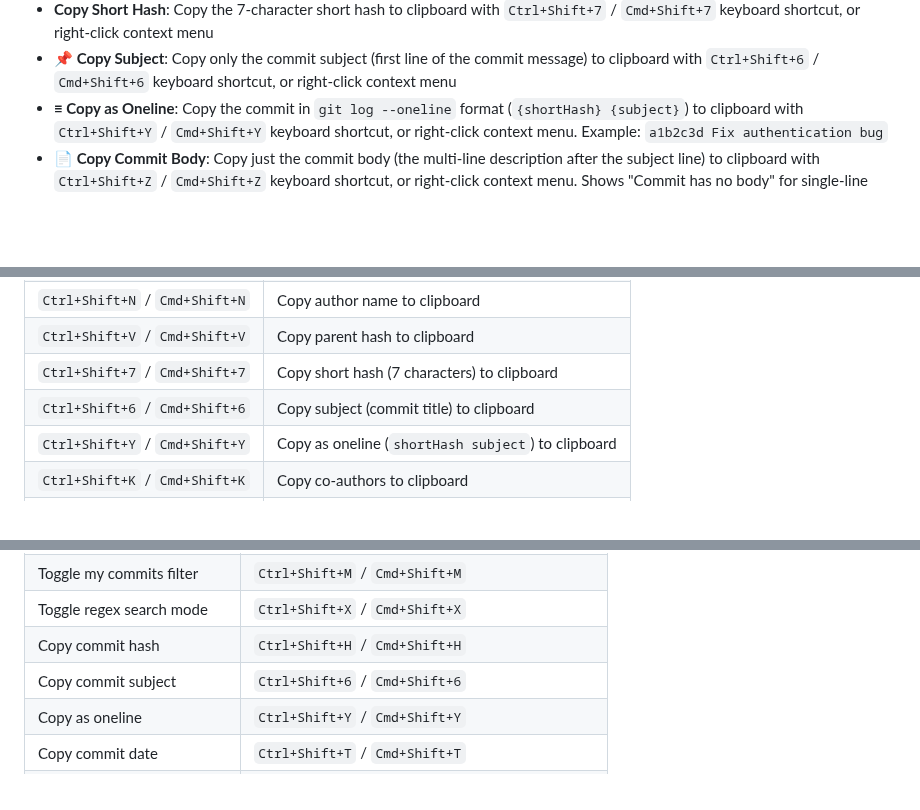
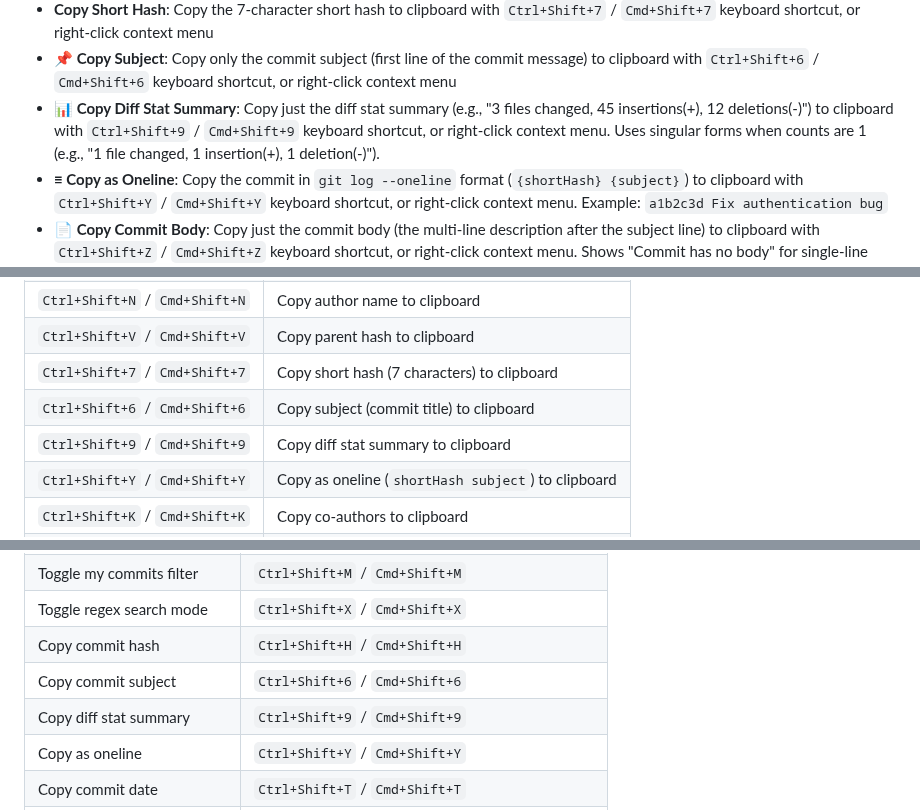
Before and after one commit to vitalivu992/vscode-git-history, a Markdown page: README.md, 3 parts joined by grey strips. GitHub-like rendering; blank space fills up the shorter version.

Commit message:
docs: document copy diff stat summary feature
Add documentation for the new copy diff stat summary feature
in CLAUDE.md and README.md, including keyboard shortcut
reference and feature description.

```diff
--- a/README.md
+++ b/README.md
@@ -39,6 +39,7 @@ A powerful VS Code extension that provides git history visualization inspired by
 - **Copy Parent Hash**: Copy the first parent hash to clipboard with `Ctrl+Shift+V` / `Cmd+Shift+V` keyboard shortcut, or right-click context menu. For root commits (no parent), an error message is shown.
 - **Copy Short Hash**: Copy the 7-character short hash to clipboard with `Ctrl+Shift+7` / `Cmd+Shift+7` keyboard shortcut, or right-click context menu
 - **📌 Copy Subject**: Copy only the commit subject (first line of the commit message) to clipboard with `Ctrl+Shift+6` / `Cmd+Shift+6` keyboard shortcut, or right-click context menu
+- **📊 Copy Diff Stat Summary**: Copy just the diff stat summary (e.g., "3 files changed, 45 insertions(+), 12 deletions(-)") to clipboard with `Ctrl+Shift+9` / `Cmd+Shift+9` keyboard shortcut, or right-click context menu. Uses singular forms when counts are 1 (e.g., "1 file changed, 1 insertion(+), 1 deletion(-)").
 - **≡ Copy as Oneline**: Copy the commit in `git log --oneline` format (`{shortHash} {subject}`) to clipboard with `Ctrl+Shift+Y` / `Cmd+Shift+Y` keyboard shortcut, or right-click context menu. Example: `a1b2c3d Fix authentication bug`
 - **📄 Copy Commit Body**: Copy just the commit body (the multi-line description after the subject line) to clipboard with `Ctrl+Shift+Z` / `Cmd+Shift+Z` keyboard shortcut, or right-click context menu. Shows "Commit has no body" for single-line commits.
 - **👥 Copy Co-Authors**: Copy co-authors from commit message to clipboard with `Ctrl+Shift+K` / `Cmd+Shift+K` keyboard shortcut, or right-click context menu. Extracts "Co-authored-by:" trailers in the format "Name <email>" separated by newlines.
@@ -193,6 +194,7 @@ Navigate the commit list using keyboard shortcuts:
 | `Ctrl+Shift+V` / `Cmd+Shift+V` | Copy parent hash to clipboard |
 | `Ctrl+Shift+7` / `Cmd+Shift+7` | Copy short hash (7 characters) to clipboard |
 | `Ctrl+Shift+6` / `Cmd+Shift+6` | Copy subject (commit title) to clipboard |
+| `Ctrl+Shift+9` / `Cmd+Shift+9` | Copy diff stat summary to clipboard |
 | `Ctrl+Shift+Y` / `Cmd+Shift+Y` | Copy as oneline (`shortHash subject`) to clipboard |
 | `Ctrl+Shift+K` / `Cmd+Shift+K` | Copy co-authors to clipboard |
 | `Ctrl+Shift+T` / `Cmd+Shift+T` | Copy commit date (ISO 8601 format) to clipboard |
@@ -278,6 +280,7 @@ These preferences are saved automatically when you change them in the UI, and re
 | Toggle regex search mode | `Ctrl+Shift+X` / `Cmd+Shift+X` |
 | Copy commit hash | `Ctrl+Shift+H` / `Cmd+Shift+H` |
 | Copy commit subject | `Ctrl+Shift+6` / `Cmd+Shift+6` |
+| Copy diff stat summary | `Ctrl+Shift+9` / `Cmd+Shift+9` |
 | Copy as oneline | `Ctrl+Shift+Y` / `Cmd+Shift+Y` |
 | Copy commit date | `Ctrl+Shift+T` / `Cmd+Shift+T` |
 | Copy short hash | `Ctrl+Shift+7` / `Cmd+Shift+7` |
```
Also changed, not shown: CLAUDE.md (+2 -0 lines).
